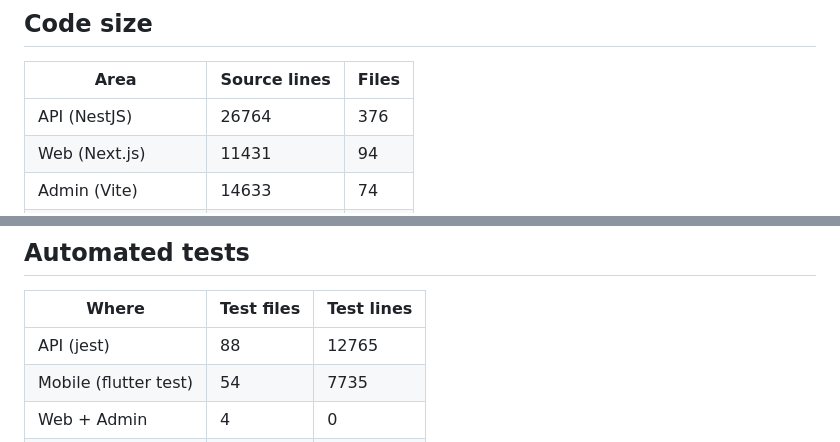
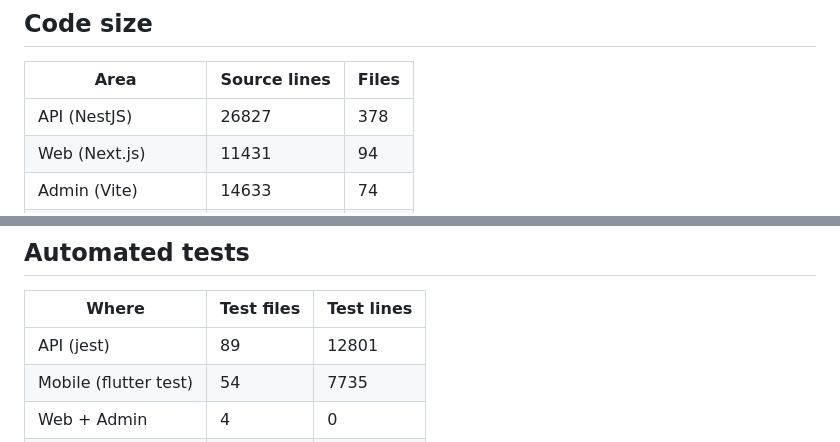
Before and after one commit to bycharyyev/gul, a Markdown page: docs/analysis/FACTS.md, 2 parts joined by grey strips. Drawn GitHub-style.

Commit message:
docs: refresh FACTS
Co-Authored-By: Claude Opus 5.5 <noreply@anthropic.com>

```diff
--- a/docs/analysis/FACTS.md
+++ b/docs/analysis/FACTS.md
@@ -8,7 +8,7 @@
 
 | Area | Source lines | Files |
 | --- | --- | --- |
-| API (NestJS) | 26764 | 376 |
+| API (NestJS) | 26827 | 378 |
 | Web (Next.js) | 11431 | 94 |
 | Admin (Vite) | 14633 | 74 |
 | Mobile (Flutter) | 27495 | 132 |
@@ -20,7 +20,7 @@
 
 | Where | Test files | Test lines |
 | --- | --- | --- |
-| API (jest) | 88 | 12765 |
+| API (jest) | 89 | 12801 |
 | Mobile (flutter test) | 54 | 7735 |
 | Web + Admin | 4 | 0 |
 | packages/* | 3 | 0 |
```
